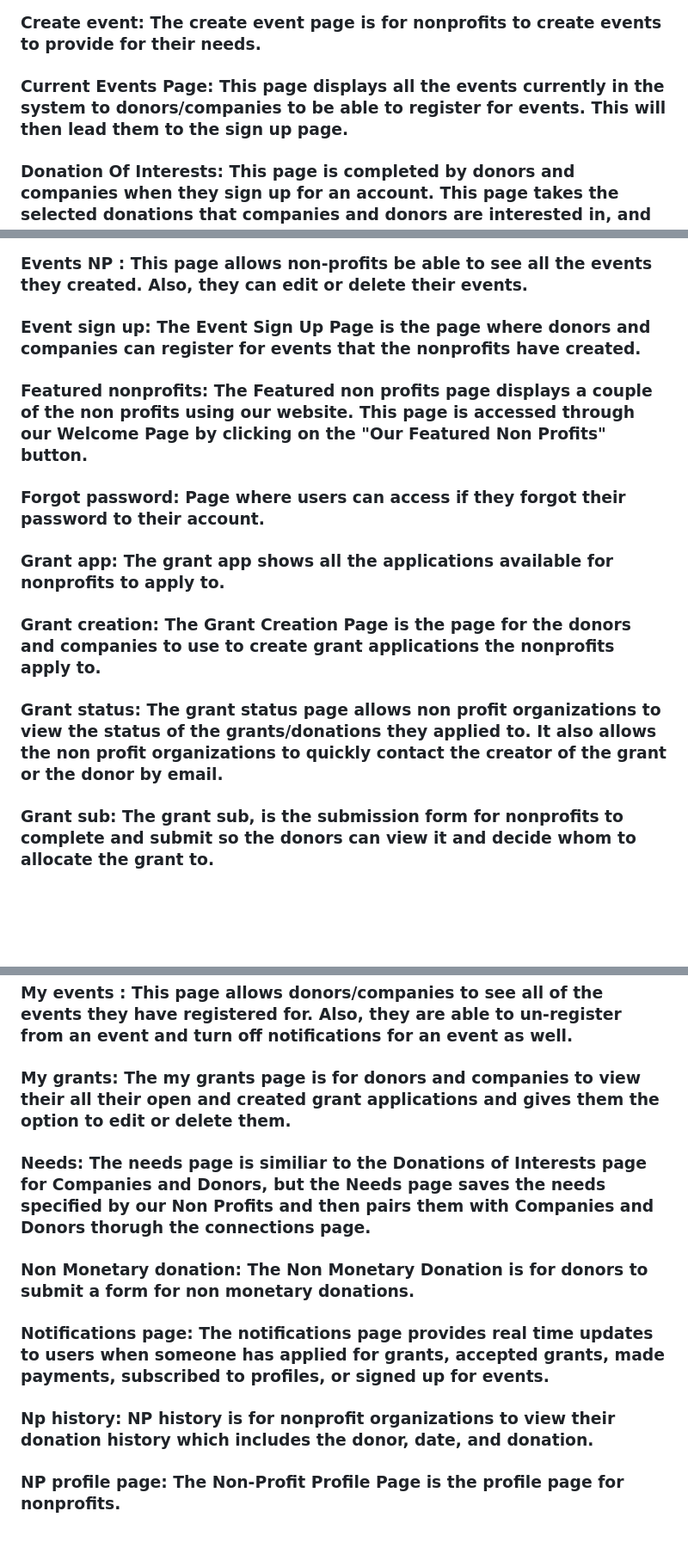
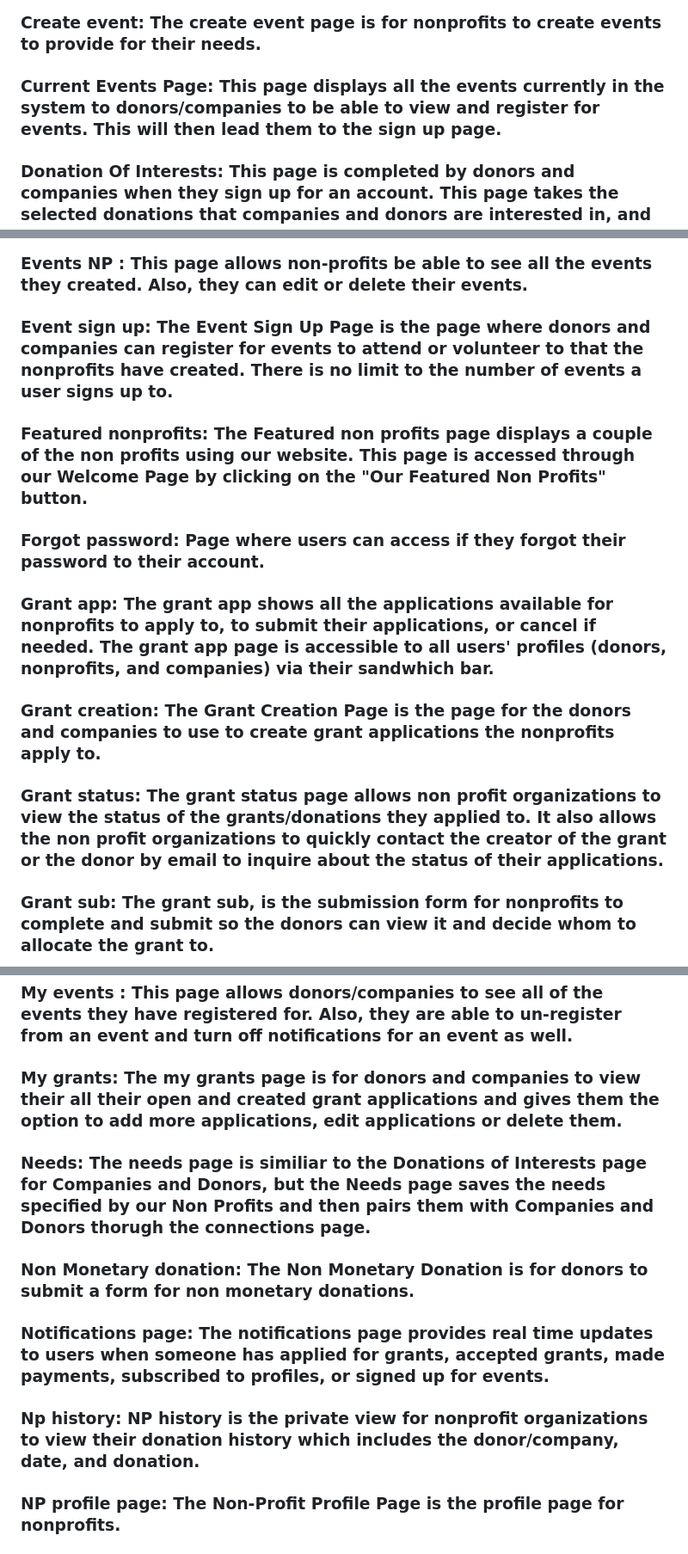
Before and after one commit to htthuyen/senior_design, a Markdown page: README.md, 3 parts joined by grey strips. Shown at 86% size. Drawn GitHub-style; blank space fills up the shorter version.

Commit message:
updates to page descriptions to match requirements

```diff
--- a/README.md
+++ b/README.md
@@ -24,7 +24,7 @@
 ### Connections: Represents our Recommended Connections page. This page takes the donations of interest data from our Donation of Interests Page completed by donors and companies when they sign up, and links them to nonprofits who have the needs of those interests.
 ### Contact us: The Contact Us Page is to provide our users with our company’s contact info.
 ### Create event: The create event page is for nonprofits to create events to provide for their needs.
-### Current Events Page: This page displays all the events currently in the system to donors/companies to be able to register for events. This will then lead them to the sign up page.
+### Current Events Page: This page displays all the events currently in the system to donors/companies to be able to view and register for events. This will then lead them to the sign up page.
 ### Donation Of Interests: This page is completed by donors and companies when they sign up for an account. This page takes the selected donations that companies and donors are interested in, and then links them to nonprofits who have the needs of those interests vis the Connections page.
 ### Donor Company Donation History: The Donor Company Donation History Page is the public donation history page provided to show the donation history (monetary and non-monetary) for each donor and company.
 ### Donor Payment Page : The Donor Payment Page is the form to let donor/company fill out the monetary donation
@@ -33,21 +33,21 @@
 ### Event History : The Event History Page displays the events that donors attended
 ### Events: The events page is used to format the display for events.
 ### Events NP : This page allows non-profits be able to see all the events they created. Also, they can edit or delete their events.
-### Event sign up: The Event Sign Up Page is the page where donors and companies can register for events that the nonprofits have created.
+### Event sign up: The Event Sign Up Page is the page where donors and companies can register for events to attend or volunteer to that the nonprofits have created. There is no limit to the number of events a user signs up to.
 ### Featured nonprofits: The Featured non profits page displays a couple of the non profits using our website. This page is accessed through our Welcome Page by clicking on the "Our Featured Non Profits" button.
 ### Forgot password: Page where users can access if they forgot their password to their account.
-### Grant app: The grant app shows all the applications available for nonprofits to apply to.
+### Grant app: The grant app shows all the applications available for nonprofits to apply to, to submit their applications, or cancel if needed. The grant app page is accessible to all users' profiles (donors, nonprofits, and companies) via their sandwhich bar.
 ### Grant creation: The Grant Creation Page is the page for the donors and companies to use to create grant applications the nonprofits apply to.
-### Grant status: The grant status page allows non profit organizations to view the status of the grants/donations they applied to. It also allows the non profit organizations to quickly contact the creator of the grant or the donor by email.
+### Grant status: The grant status page allows non profit organizations to view the status of the grants/donations they applied to. It also allows the non profit organizations to quickly contact the creator of the grant or the donor by email to inquire about the status of their applications.
 ### Grant sub: The grant sub, is the submission form for nonprofits to complete and submit so the donors can view it and decide whom to allocate the grant to.
 ### Login: The login page is for users who have an account with GiveHub and can input their email address and password to login.
 ### My apps: The my apps page is for nonprofits to view their submitted grant applications and edit or withdraw them.
 ### My events : This page allows donors/companies to see all of the events they have registered for. Also, they are able to un-register from an event and turn off notifications for an event as well.
-### My grants: The my grants page is for donors and companies to view their all their open and created grant applications and gives them the option to edit or delete them.
+### My grants: The my grants page is for donors and companies to view their all their open and created grant applications and gives them the option to add more applications, edit applications or delete them.
 ### Needs: The needs page is similiar to the Donations of Interests page for Companies and Donors, but the Needs page saves the needs specified by our Non Profits and then pairs them with Companies and Donors thorugh the connections page.
 ### Non Monetary donation: The Non Monetary Donation is for donors to submit a form for non monetary donations.
 ### Notifications page: The notifications page provides real time updates to users when someone has applied for grants, accepted grants, made payments, subscribed to profiles, or signed up for events.
-### Np history: NP history is for nonprofit organizations to view their donation history which includes the donor, date, and donation.
+### Np history: NP history is the private view for nonprofit organizations to view their donation history which includes the donor/company, date, and donation.
 ### NP profile page: The Non-Profit Profile Page is the profile page for nonprofits.
 ### Np profile search: The NP profile search page shows up when a user clicks "view profile" on a non profit profile in the search page.
 ### Np selection page: The NP selection page is for donors/companies. It includes a list of their grants and its applicants. When clicking on an applicant, they can view their application and decided to "accept" or "reject" their application.
```
Also changed, not shown: other parts of README.md (+1 -1 lines).
